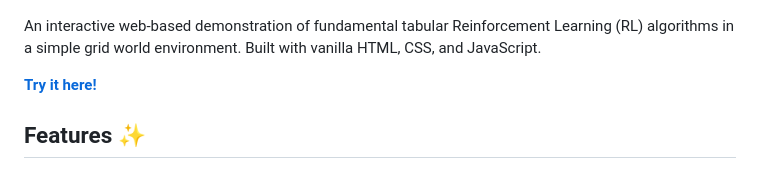
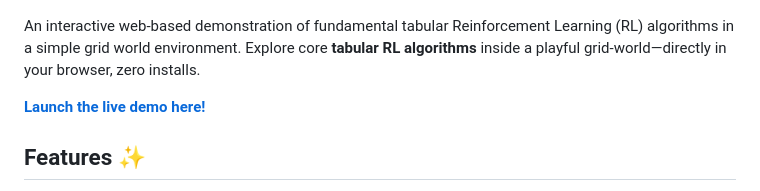
Before and after one commit to bashirmohd/sup-genai-sa_am-rl-arena, a Markdown page: README.md, the part around the change. Rendered like a GitHub page.

```diff
--- a/README.md
+++ b/README.md
@@ -2,9 +2,9 @@
 
 ![banner](banner.png)
 
-An interactive web-based demonstration of fundamental tabular Reinforcement Learning (RL) algorithms in a simple grid world environment. Built with vanilla HTML, CSS, and JavaScript.
+An interactive web-based demonstration of fundamental tabular Reinforcement Learning (RL) algorithms in a simple grid world environment. Explore core **tabular RL algorithms** inside a playful grid‑world—directly in your browser, zero installs.
 
-**[Try it here!](https://bashirmohd.github.io/sup-genai-sa_am-rl-arena/)**
+**[Launch the live demo here!](https://bashirmohd.github.io/sup-genai-sa_am-rl-arena/)**
 
 ## Features ✨
 
```
